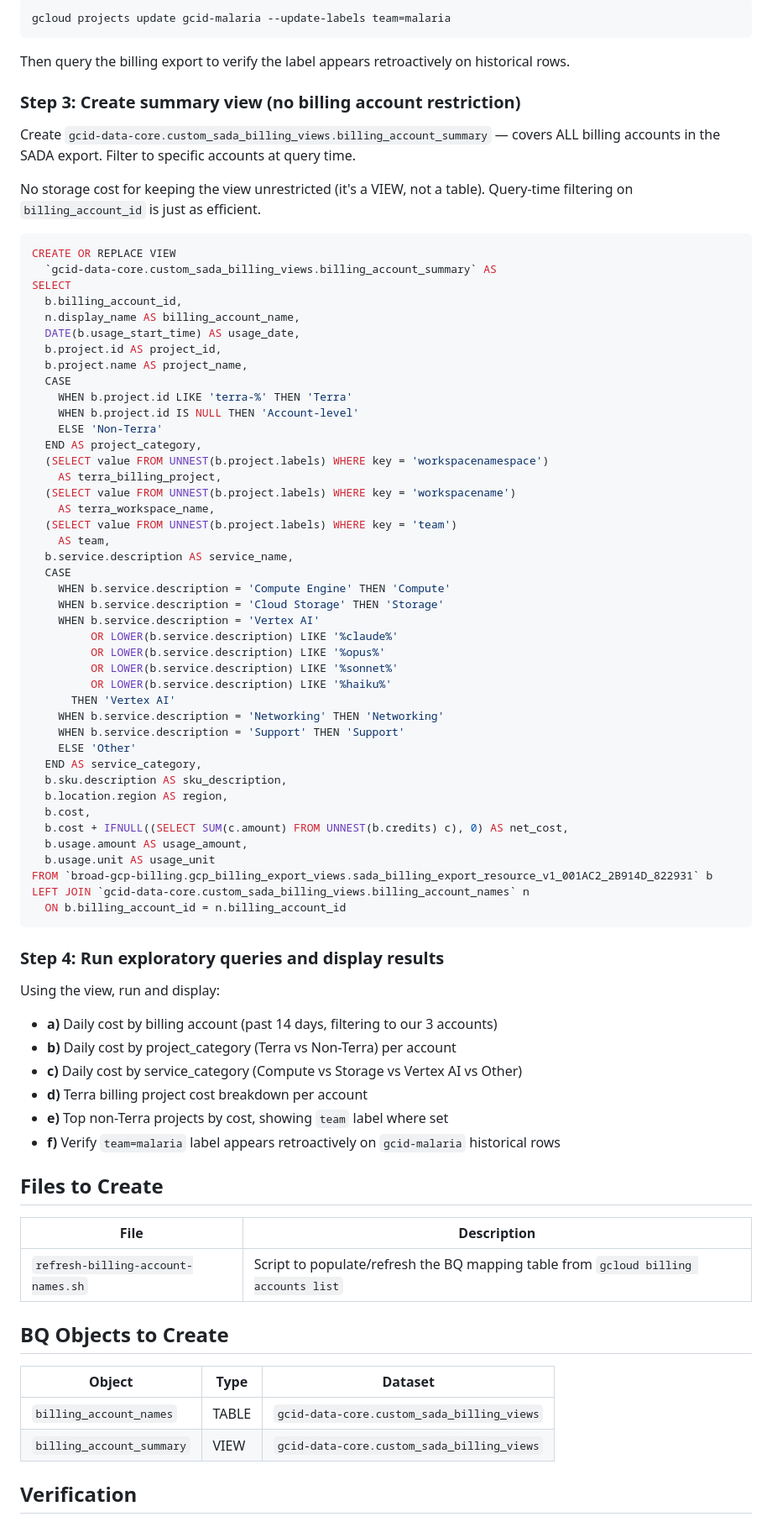
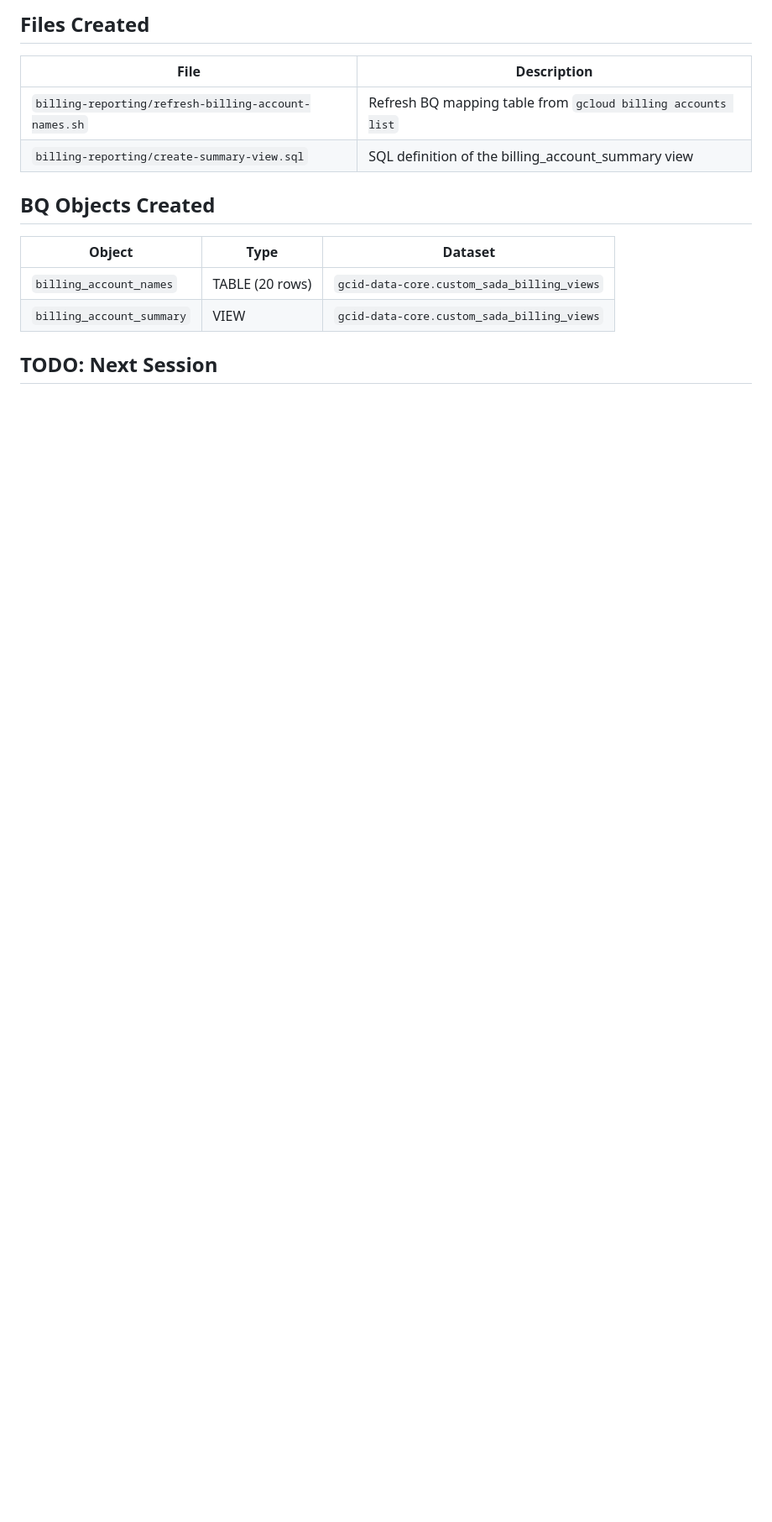
Before and after one commit to dpark01/gcp-provisioning, a Markdown page: billing-reporting/BILLING_REPORTING_PLAN.md, the part around one of its changes. Shown at 84% size. GitHub-like rendering; blank space fills up the shorter version.

````diff
--- a/billing-reporting/BILLING_REPORTING_PLAN.md
+++ b/billing-reporting/BILLING_REPORTING_PLAN.md
@@ -42,84 +54,17 @@ Create dataset `gcid-data-core.custom_sada_billing_views` and a mapping table `b
 
-```bash
-gcloud projects update gcid-malaria --update-labels team=malaria
-```
-
-Then query the billing export to verify the label appears retroactively on historical rows.
-
-### Step 3: Create summary view (no billing account restriction)
-
-Create `gcid-data-core.custom_sada_billing_views.billing_account_summary` — covers ALL billing accounts in the SADA export. Filter to specific accounts at query time.
-
-No storage cost for keeping the view unrestricted (it's a VIEW, not a table). Query-time filtering on `billing_account_id` is just as efficient.
-
-```sql
-CREATE OR REPLACE VIEW
-  `gcid-data-core.custom_sada_billing_views.billing_account_summary` AS
-SELECT
-  b.billing_account_id,
-  n.display_name AS billing_account_name,
-  DATE(b.usage_start_time) AS usage_date,
-  b.project.id AS project_id,
-  b.project.name AS project_name,
-  CASE
-    WHEN b.project.id LIKE 'terra-%' THEN 'Terra'
-    WHEN b.project.id IS NULL THEN 'Account-level'
-    ELSE 'Non-Terra'
-  END AS project_category,
-  (SELECT value FROM UNNEST(b.project.labels) WHERE key = 'workspacenamespace')
-    AS terra_billing_project,
-  (SELECT value FROM UNNEST(b.project.labels) WHERE key = 'workspacename')
-    AS terra_workspace_name,
-  (SELECT value FROM UNNEST(b.project.labels) WHERE key = 'team')
-    AS team,
-  b.service.description AS service_name,
-  CASE
-    WHEN b.service.description = 'Compute Engine' THEN 'Compute'
-    WHEN b.service.description = 'Cloud Storage' THEN 'Storage'
-    WHEN b.service.description = 'Vertex AI'
-         OR LOWER(b.service.description) LIKE '%claude%'
-         OR LOWER(b.service.description) LIKE '%opus%'
-         OR LOWER(b.service.description) LIKE '%sonnet%'
-         OR LOWER(b.service.description) LIKE '%haiku%'
-      THEN 'Vertex AI'
-    WHEN b.service.description = 'Networking' THEN 'Networking'
-    WHEN b.service.description = 'Support' THEN 'Support'
-    ELSE 'Other'
-  END AS service_category,
-  b.sku.description AS sku_description,
-  b.location.region AS region,
-  b.cost,
-  b.cost + IFNULL((SELECT SUM(c.amount) FROM UNNEST(b.credits) c), 0) AS net_cost,
-  b.usage.amount AS usage_amount,
-  b.usage.unit AS usage_unit
-FROM `broad-gcp-billing.gcp_billing_export_views.sada_billing_export_resource_v1_001AC2_2B914D_822931` b
-LEFT JOIN `gcid-data-core.custom_sada_billing_views.billing_account_names` n
-  ON b.billing_account_id = n.billing_account_id
-```
-
-### Step 4: Run exploratory queries and display results
-
-Using the view, run and display:
-
-- **a)** Daily cost by billing account (past 14 days, filtering to our 3 accounts)
-- **b)** Daily cost by project_category (Terra vs Non-Terra) per account
-- **c)** Daily cost by service_category (Compute vs Storage vs Vertex AI vs Other)
-- **d)** Terra billing project cost breakdown per account
-- **e)** Top non-Terra projects by cost, showing `team` label where set
-- **f)** Verify `team=malaria` label appears retroactively on `gcid-malaria` historical rows
-
-## Files to Create
+## Files Created
 
 | File | Description |
 |---|---|
-| `refresh-billing-account-names.sh` | Script to populate/refresh the BQ mapping table from `gcloud billing accounts list` |
+| `billing-reporting/refresh-billing-account-names.sh` | Refresh BQ mapping table from `gcloud billing accounts list` |
+| `billing-reporting/create-summary-view.sql` | SQL definition of the billing_account_summary view |
 
-## BQ Objects to Create
+## BQ Objects Created
 
 | Object | Type | Dataset |
 |---|---|---|
-| `billing_account_names` | TABLE | `gcid-data-core.custom_sada_billing_views` |
+| `billing_account_names` | TABLE (20 rows) | `gcid-data-core.custom_sada_billing_views` |
 | `billing_account_summary` | VIEW | `gcid-data-core.custom_sada_billing_views` |
 
-## Verification
+## TODO: Next Session
 
````
Also changed, not shown: other parts of billing-reporting/BILLING_REPORTING_PLAN.md (+63 -16 lines).
